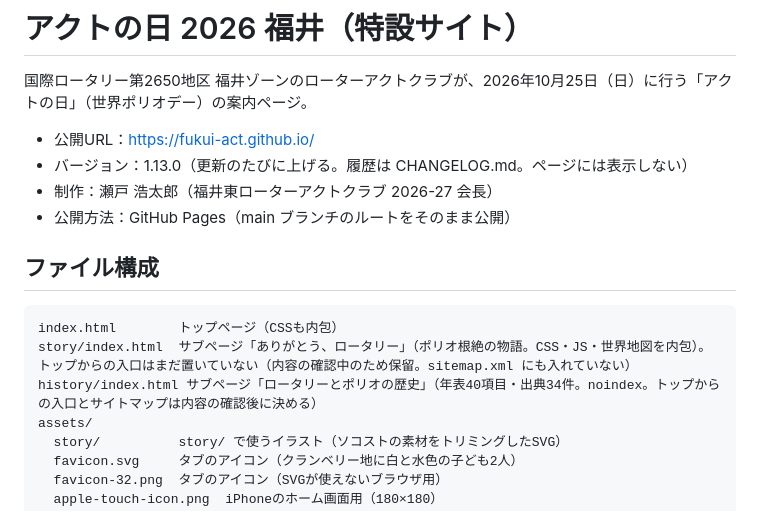
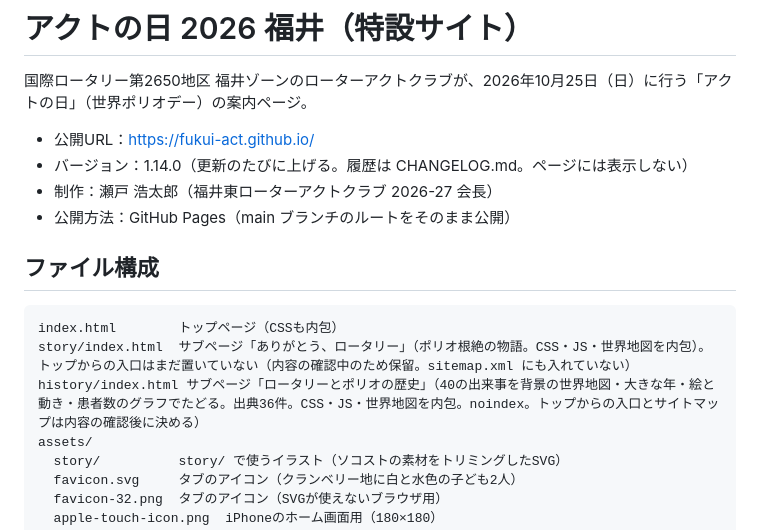
Before and after one commit to fukui-act/fukui-act.github.io, a Markdown page: README.md, the part around the change. GitHub-like rendering.

Commit message:
1.14.0: README・CHANGELOG を更新
Co-Authored-By: Claude Opus 5.5 <noreply@anthropic.com>
Claude-Session: https://claude.ai/code/session_01KNA5ViaA1z36jEkGKMTfy1

````diff
--- a/README.md
+++ b/README.md
@@ -3,7 +3,7 @@
 国際ロータリー第2650地区 福井ゾーンのローターアクトクラブが、2026年10月25日（日）に行う「アクトの日」（世界ポリオデー）の案内ページ。
 
 - 公開URL：https://fukui-act.github.io/
-- バージョン：1.13.0（更新のたびに上げる。履歴は CHANGELOG.md。ページには表示しない）
+- バージョン：1.14.0（更新のたびに上げる。履歴は CHANGELOG.md。ページには表示しない）
 - 制作：瀬戸 浩太郎（福井東ローターアクトクラブ 2026-27 会長）
 - 公開方法：GitHub Pages（main ブランチのルートをそのまま公開）
 
@@ -12,7 +12,7 @@
 ```
 index.html        トップページ（CSSも内包）
 story/index.html  サブページ「ありがとう、ロータリー」（ポリオ根絶の物語。CSS・JS・世界地図を内包）。トップからの入口はまだ置いていない（内容の確認中のため保留。sitemap.xml にも入れていない）
-history/index.html サブページ「ロータリーとポリオの歴史」（年表40項目・出典34件。noindex。トップからの入口とサイトマップは内容の確認後に決める）
+history/index.html サブページ「ロータリーとポリオの歴史」（40の出来事を背景の世界地図・大きな年・絵と動き・患者数のグラフでたどる。出典36件。CSS・JS・世界地図を内包。noindex。トップからの入口とサイトマップは内容の確認後に決める）
 assets/
   story/          story/ で使うイラスト（ソコストの素材をトリミングしたSVG）
   favicon.svg     タブのアイコン（クランベリー地に白と水色の子ども2人）
````
Also changed, not shown: CHANGELOG.md (+11 -0 lines).
